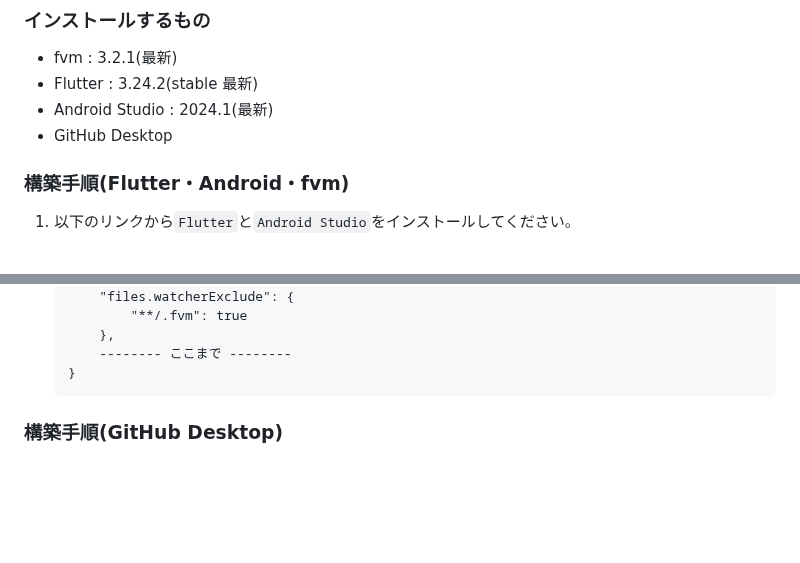
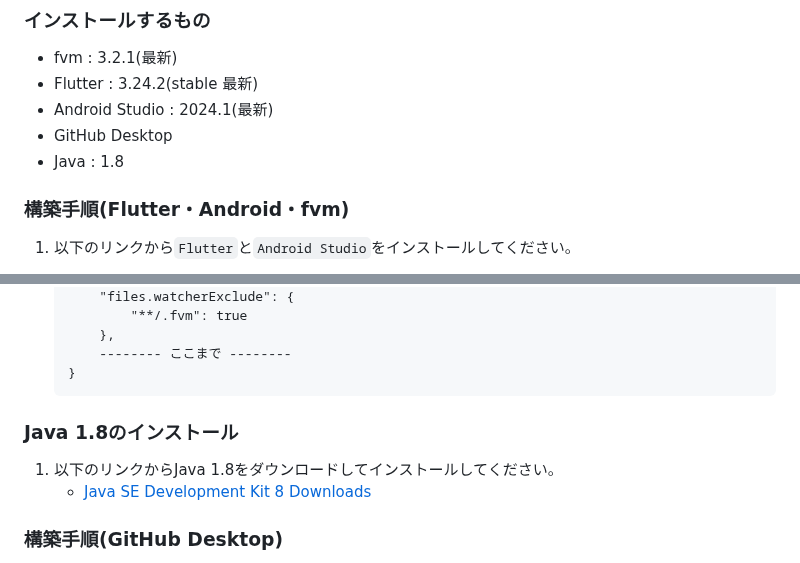
Before and after one commit to Oninooonigirionigiriniki/Oninooonigirionigiriniki, a Markdown page: README.md, 2 parts joined by grey strips. Rendered like a GitHub page; blank space fills up the shorter version.

````diff
--- a/README.md
+++ b/README.md
@@ -11,6 +11,7 @@
 * Flutter : 3.24.2(stable 最新)
 * Android Studio : 2024.1(最新)
 * GitHub Desktop
+* Java : 1.8
 
 ### 構築手順(Flutter・Android・fvm)
 1. 以下のリンクから`Flutter`と`Android Studio`をインストールしてください。
@@ -61,6 +62,11 @@
         -------- ここまで --------
     }
     ```
+
+### Java 1.8のインストール
+1. 以下のリンクからJava 1.8をダウンロードしてインストールしてください。
+    * [Java SE Development Kit 8 Downloads](https://www.oracle.com/java/technologies/javase/javase-jdk8-downloads.html)
+
 ### 構築手順(GitHub Desktop)
 1. 以下のURLからインストーラーをダウンロードする<br>
     * [https://desktop.github.com/download/](https://desktop.github.com/download/)
````
